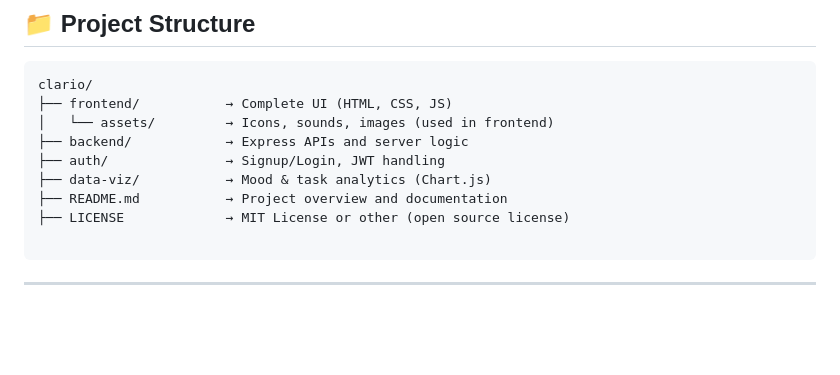
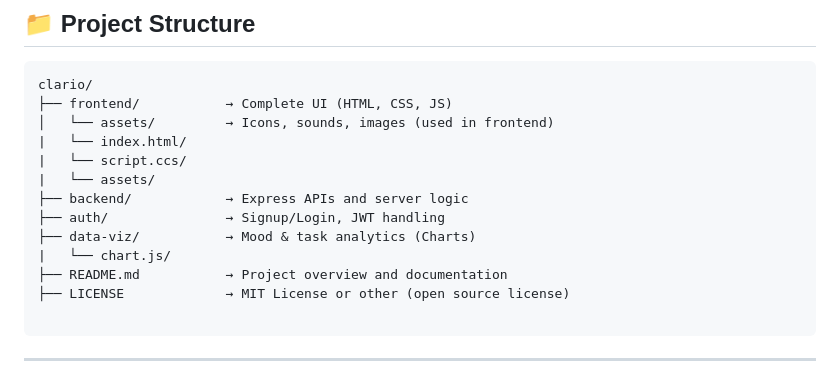
Before and after one commit to lavu-create/Clario, a Markdown page: README.md, the part around the change. GitHub-like rendering; blank space fills up the shorter version.

```diff
--- a/README.md
+++ b/README.md
@@ -105,9 +105,13 @@ Interactive charts to display:
 clario/
 ├── frontend/           → Complete UI (HTML, CSS, JS)
 │   └── assets/         → Icons, sounds, images (used in frontend)
+|   └── index.html/
+|   └── script.ccs/
+|   └── assets/
 ├── backend/            → Express APIs and server logic
 ├── auth/               → Signup/Login, JWT handling
-├── data-viz/           → Mood & task analytics (Chart.js)
+├── data-viz/           → Mood & task analytics (Charts)
+|   └── chart.js/
 ├── README.md           → Project overview and documentation
 ├── LICENSE             → MIT License or other (open source license)
 
```
